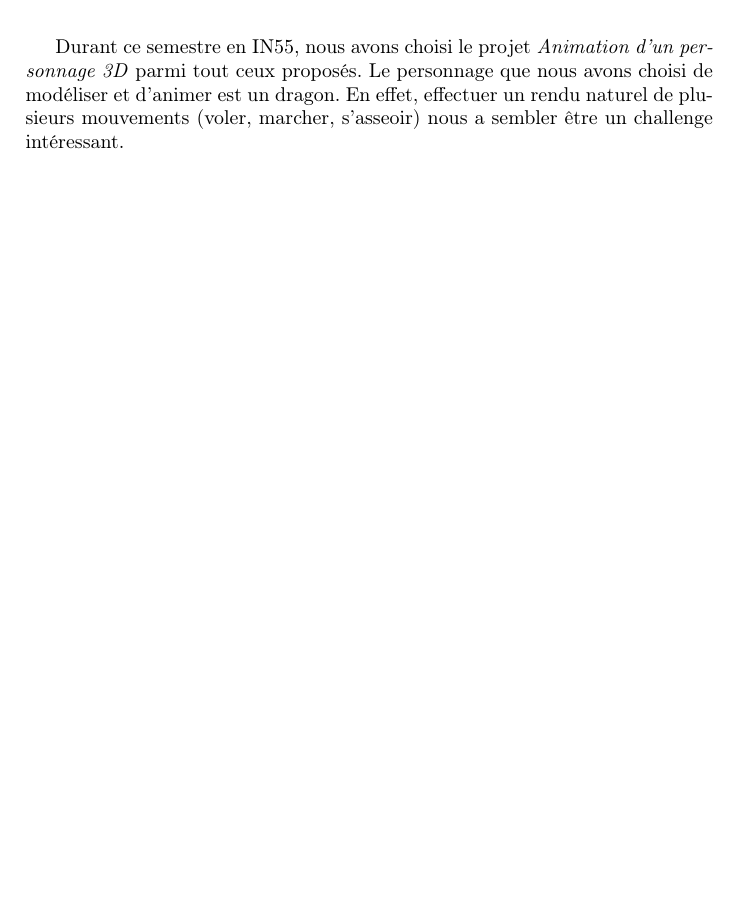
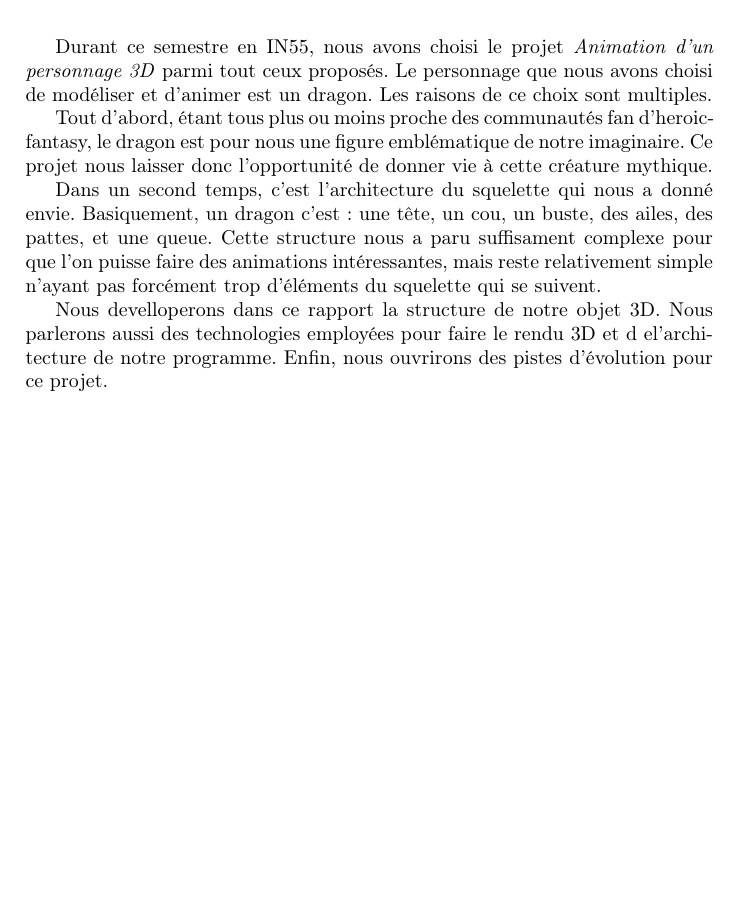
Before and after one commit to antoninwaltz/Dragon-Animation, a LaTeX document (rapport/IN55.tex): part of page 4 of 10, cut so that both start at the same text. Compiled offline with pdfLaTeX.

Commit message:
work on the report

```diff
--- a/rapport/IN55.tex
+++ b/rapport/IN55.tex
@@ -49,7 +49,13 @@
 %%%%%%%%%%%%%%%%%%%%%%%%%%%%%%%%%%%%%%%%%%%%%%%%%%%%%%%%%%%%%%%%%%%%%%%%%%%%%%%%%%%%%%%%%%%%%%%%%%%%%%%
 \chapter{Présentation du projet}
 \par
-Durant ce semestre en IN55, nous avons choisi le projet \textit{Animation d'un personnage 3D} parmi tout ceux proposés. Le personnage que nous avons choisi de modéliser et d'animer est un dragon. En effet, effectuer un rendu naturel de plusieurs mouvements (voler, marcher, s'asseoir) nous a sembler être un challenge intéressant.
+Durant ce semestre en IN55, nous avons choisi le projet \textit{Animation d'un personnage 3D} parmi tout ceux proposés. Le personnage que nous avons choisi de modéliser et d'animer est un dragon. Les raisons de ce choix sont multiples.
+
+Tout d'abord, étant tous plus ou moins proche des communautés fan d'heroic-fantasy, le dragon est pour nous une figure emblématique de notre imaginaire. Ce projet nous laisser donc l'opportunité de donner vie à cette créature mythique.
+
+Dans un second temps, c'est l'architecture du squelette qui nous a donné envie. Basiquement, un dragon c'est : une tête, un cou, un buste, des ailes, des pattes, et une queue. Cette structure nous a paru suffisament complexe pour que l'on puisse faire des animations intéressantes, mais reste relativement simple n'ayant pas forcément trop d'éléments du squelette qui se suivent.
+
+Nous develloperons dans ce rapport la structure de notre objet 3D. Nous parlerons aussi des technologies employées pour faire le rendu 3D et d el'architecture de notre programme. Enfin, nous ouvrirons des pistes d'évolution pour ce projet.
 
 \newpage
 %%%%%%%%%%%%%%%%%%%%%%%%%%%%%%%%%%%%%%%%%%%%%%%%%%%%%%%%%%%%%%%%%%%%%%%%%%%%%%%%%%%%%%%%%%%%%%%%%%%%%%%
```
